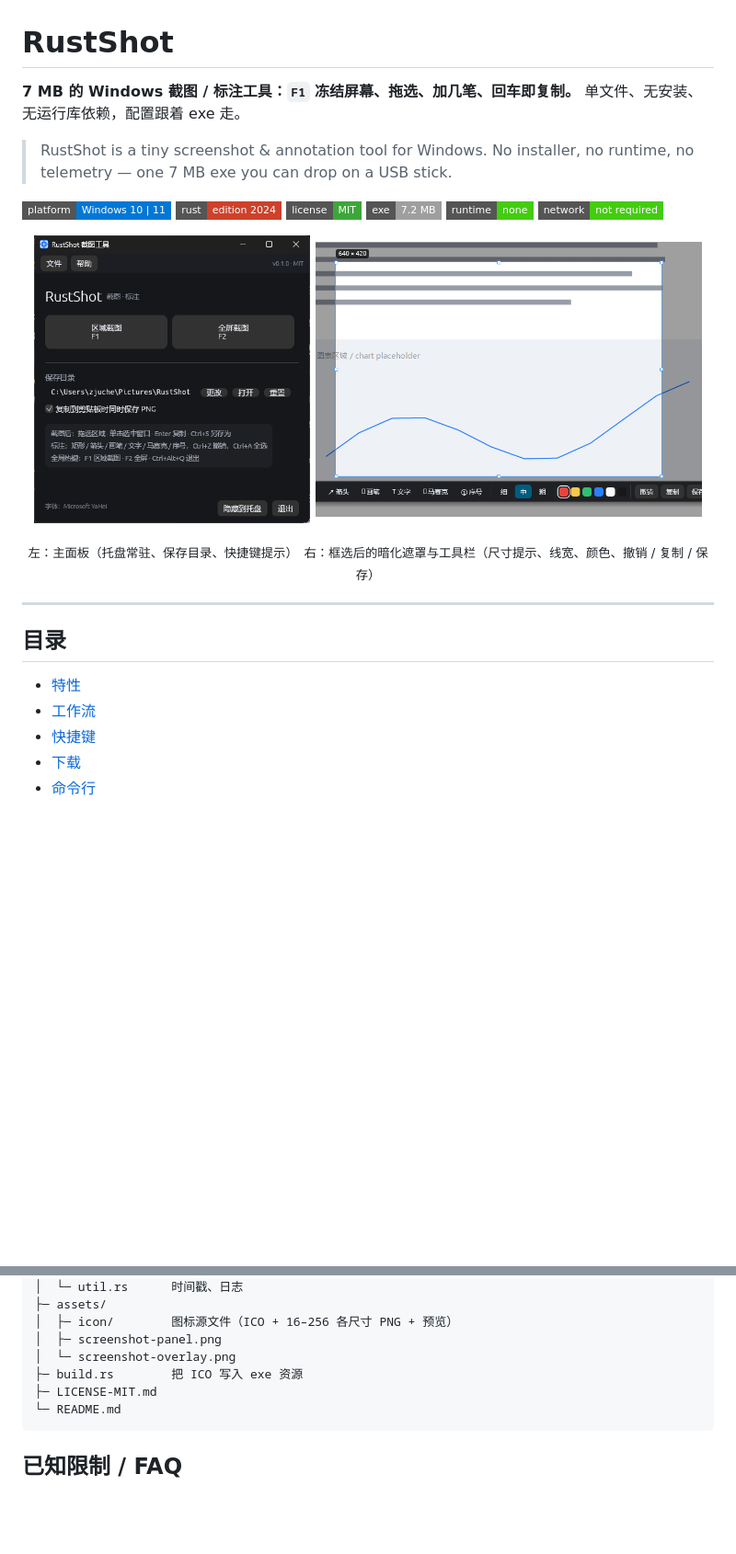
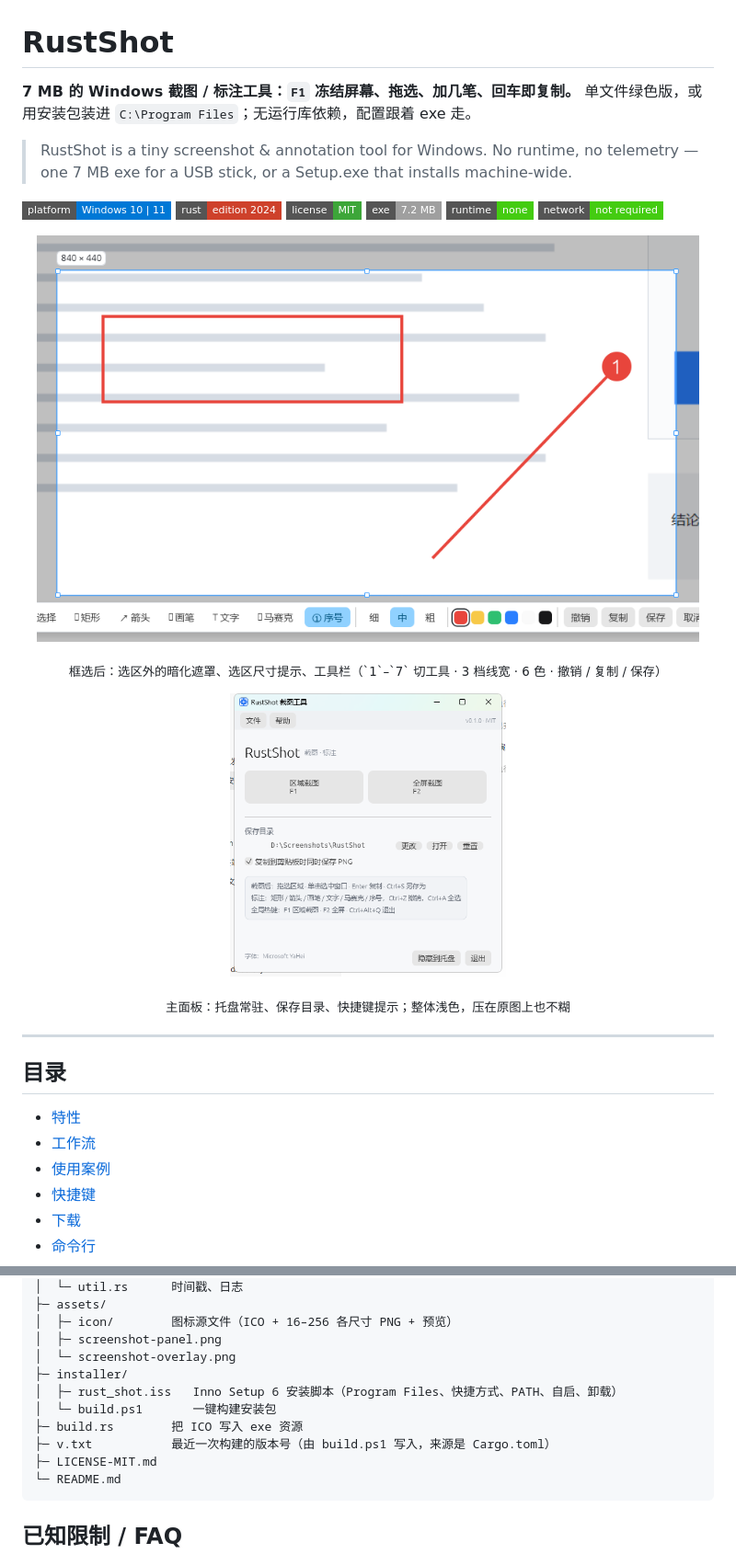
Before and after one commit to i314q159/rust_shot, a Markdown page: README.md, 2 parts joined by grey strips. Shown at 92% size. Rendered like a GitHub page; pictures changed too: assets/screenshot-overlay.png, assets/screenshot-panel.png; badges without logos; blank space fills up the shorter version.

Commit message:
Inno Setup 全机器安装包与 Release 工作流，README 增补使用案例与浅色演示图

````diff
--- a/README.md
+++ b/README.md
@@ -1,9 +1,9 @@
 # RustShot
 
 **7 MB 的 Windows 截图 / 标注工具：`F1` 冻结屏幕、拖选、加几笔、回车即复制。**
-单文件、无安装、无运行库依赖，配置跟着 exe 走。
+单文件绿色版，或用安装包装进 `C:\Program Files`；无运行库依赖，配置跟着 exe 走。
 
-> RustShot is a tiny screenshot & annotation tool for Windows. No installer, no runtime, no telemetry — one 7 MB exe you can drop on a USB stick.
+> RustShot is a tiny screenshot & annotation tool for Windows. No runtime, no telemetry — one 7 MB exe for a USB stick, or a Setup.exe that installs machine-wide.
 
 [![Platform](https://img.shields.io/badge/platform-Windows%2010%20%7C%2011-0078D6?style=flat-square&logo=windows&logoColor=white)](https://github.com/i314q159/rust_shot)
 [![Rust](https://img.shields.io/badge/rust-edition%202024-CE412B?style=flat-square&logo=rust&logoColor=white)](https://www.rust-lang.org/)
@@ -13,11 +13,16 @@
 [![Offline](https://img.shields.io/badge/network-not%20required-success?style=flat-square)](#已知限制)
 
 <p align="center">
-  <img src="assets/screenshot-panel.png" width="300" alt="RustShot 主面板">
-  <img src="assets/screenshot-overlay.png" width="420" alt="框选与标注工具栏">
+  <img src="assets/screenshot-overlay.png" width="720" alt="框选后：暗化遮罩、尺寸提示与标注工具栏">
 </p>
 
-<p align="center"><sub>左：主面板（托盘常驻、保存目录、快捷键提示）　右：框选后的暗化遮罩与工具栏（尺寸提示、线宽、颜色、撤销 / 复制 / 保存）</sub></p>
+<p align="center"><sub>框选后：选区外的暗化遮罩、选区尺寸提示、工具栏（`1`–`7` 切工具 · 3 档线宽 · 6 色 · 撤销 / 复制 / 保存）</sub></p>
+
+<p align="center">
+  <img src="assets/screenshot-panel.png" width="300" alt="RustShot 主面板">
+</p>
+
+<p align="center"><sub>主面板：托盘常驻、保存目录、快捷键提示；整体浅色，压在原图上也不糊</sub></p>
 
 ---
 
@@ -25,6 +30,7 @@
 
 - [特性](#特性)
 - [工作流](#工作流)
+- [使用案例](#使用案例)
 - [快捷键](#快捷键)
 - [下载](#下载)
 - [命令行](#命令行)
@@ -188,7 +276,11 @@ rust_shot/
 │  ├─ icon/        图标源文件（ICO + 16–256 各尺寸 PNG + 预览）
 │  ├─ screenshot-panel.png
 │  └─ screenshot-overlay.png
+├─ installer/
+│  ├─ rust_shot.iss   Inno Setup 6 安装脚本（Program Files、快捷方式、PATH、自启、卸载）
+│  └─ build.ps1       一键构建安装包
 ├─ build.rs        把 ICO 写入 exe 资源
+├─ v.txt           最近一次构建的版本号（由 build.ps1 写入，来源是 Cargo.toml）
 ├─ LICENSE-MIT.md
 └─ README.md
 ```
````
Also changed, not shown: other parts of README.md (+83 -1 lines), 3 other files.
